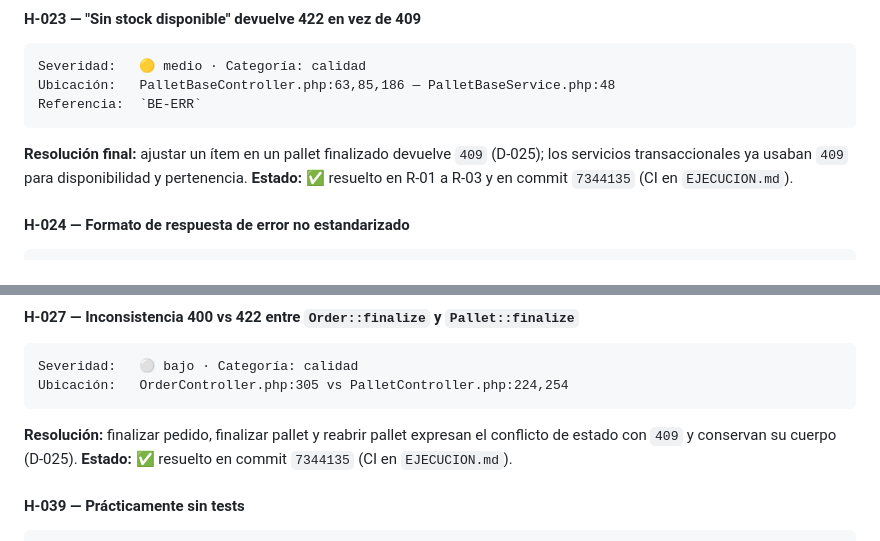
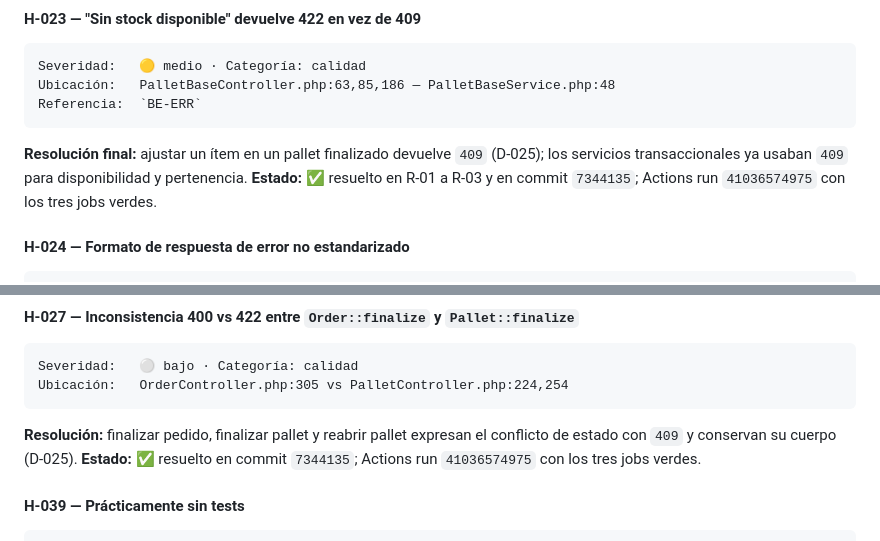
Before and after one commit to tomassalto/pallet-control, a Markdown page: AUDITORIA.md, 2 parts joined by grey strips. Drawn GitHub-style.

````diff
--- a/AUDITORIA.md
+++ b/AUDITORIA.md
@@ -305,7 +305,7 @@ Ubicación:   PalletBaseController.php:63,85,186 — PalletBaseService.php:48
 Referencia:  `BE-ERR`
 ```
 **Resolución final:** ajustar un ítem en un pallet finalizado devuelve `409` (D-025); los servicios transaccionales ya usaban `409` para disponibilidad y pertenencia.
-**Estado:** ✅ resuelto en R-01 a R-03 y en commit `7344135` (CI en `EJECUCION.md`).
+**Estado:** ✅ resuelto en R-01 a R-03 y en commit `7344135`; Actions run `41036574975` con los tres jobs verdes.
 
 #### H-024 — Formato de respuesta de error no estandarizado
 ```
@@ -337,7 +337,7 @@ Severidad:   ⚪ bajo · Categoría: calidad
 Ubicación:   OrderController.php:305 vs PalletController.php:224,254
 ```
 **Resolución:** finalizar pedido, finalizar pallet y reabrir pallet expresan el conflicto de estado con `409` y conservan su cuerpo (D-025).
-**Estado:** ✅ resuelto en commit `7344135` (CI en `EJECUCION.md`).
+**Estado:** ✅ resuelto en commit `7344135`; Actions run `41036574975` con los tres jobs verdes.
 
 #### H-039 — Prácticamente sin tests
 ```
````
Also changed, not shown: EJECUCION.md (+1 -1 lines), PLAN.md (+2 -2 lines).
